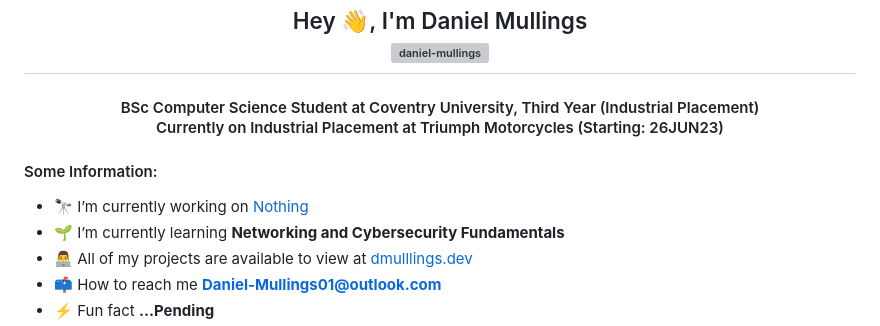
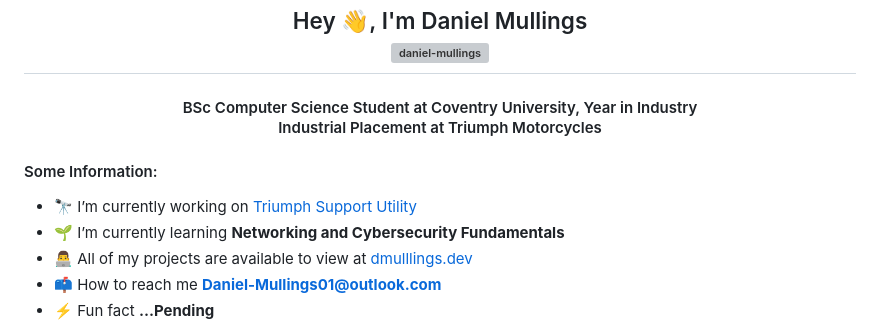
Before and after one commit to Daniel-Mullings/Daniel-Mullings, a Markdown page: README.md, the part around the change. Drawn GitHub-style; grey boxes are pictures that could not be loaded.

```diff
--- a/README.md
+++ b/README.md
@@ -4,13 +4,13 @@
 </h2>
 
 <h4>
-<div align="center">BSc Computer Science Student at Coventry University, Third Year (Industrial Placement)</div>
-<div align="center">Currently on Industrial Placement at Triumph Motorcycles (Starting: 26JUN23)</div>
+<div align="center">BSc Computer Science Student at Coventry University, Year in Industry </div>
+<div align="center">Industrial Placement at Triumph Motorcycles</div>
 </h4>
 
 <h4 align="left">Some Information:</h4>
 
-- 🔭 I’m currently working on [Nothing]()
+- 🔭 I’m currently working on [Triumph Support Utility](https://github.com/Daniel-Mullings/Triumph-Support-Utility)
 - 🌱 I’m currently learning **Networking and Cybersecurity Fundamentals**
 - 👨‍💻 All of my projects are available to view at [dmulllings.dev](https://www.dmullings.dev/)
 - 📫 How to reach me **Daniel-Mullings01@outlook.com**
```
